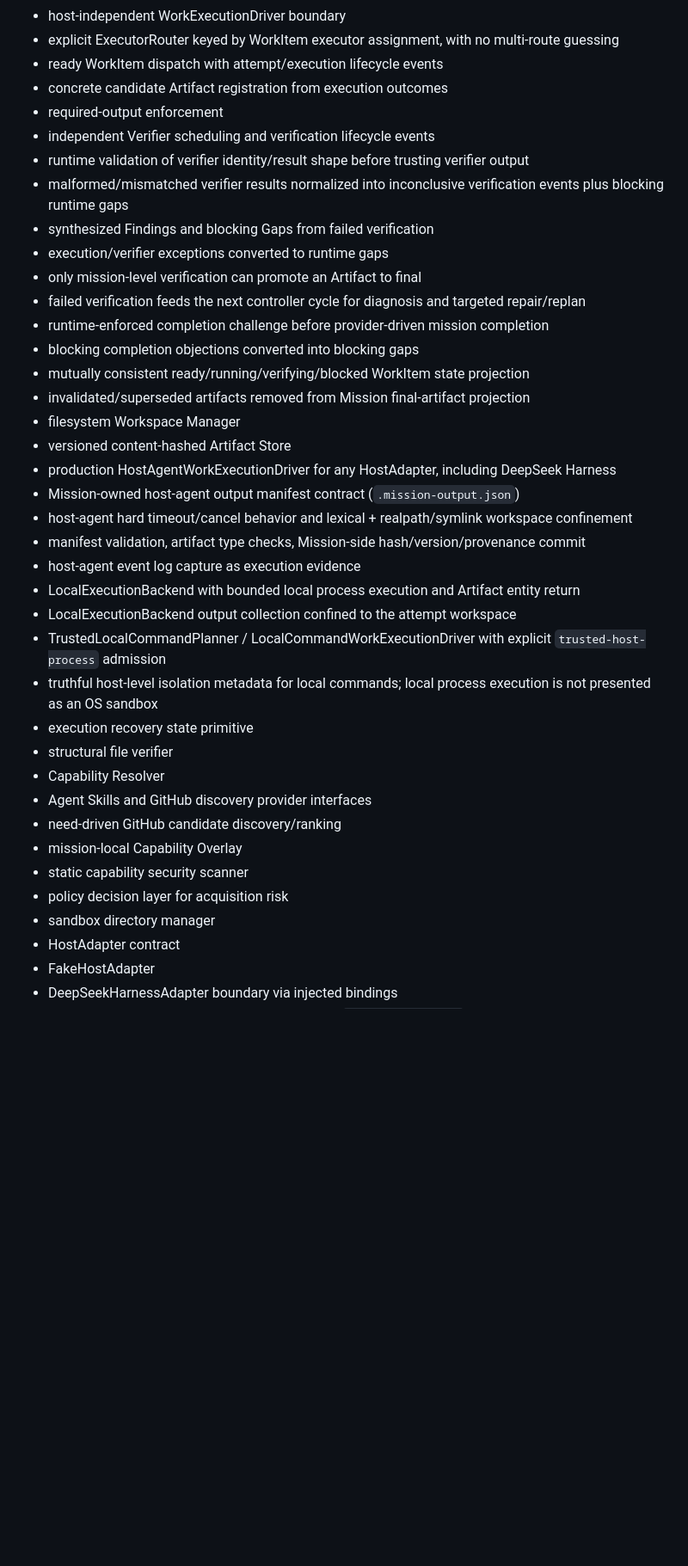
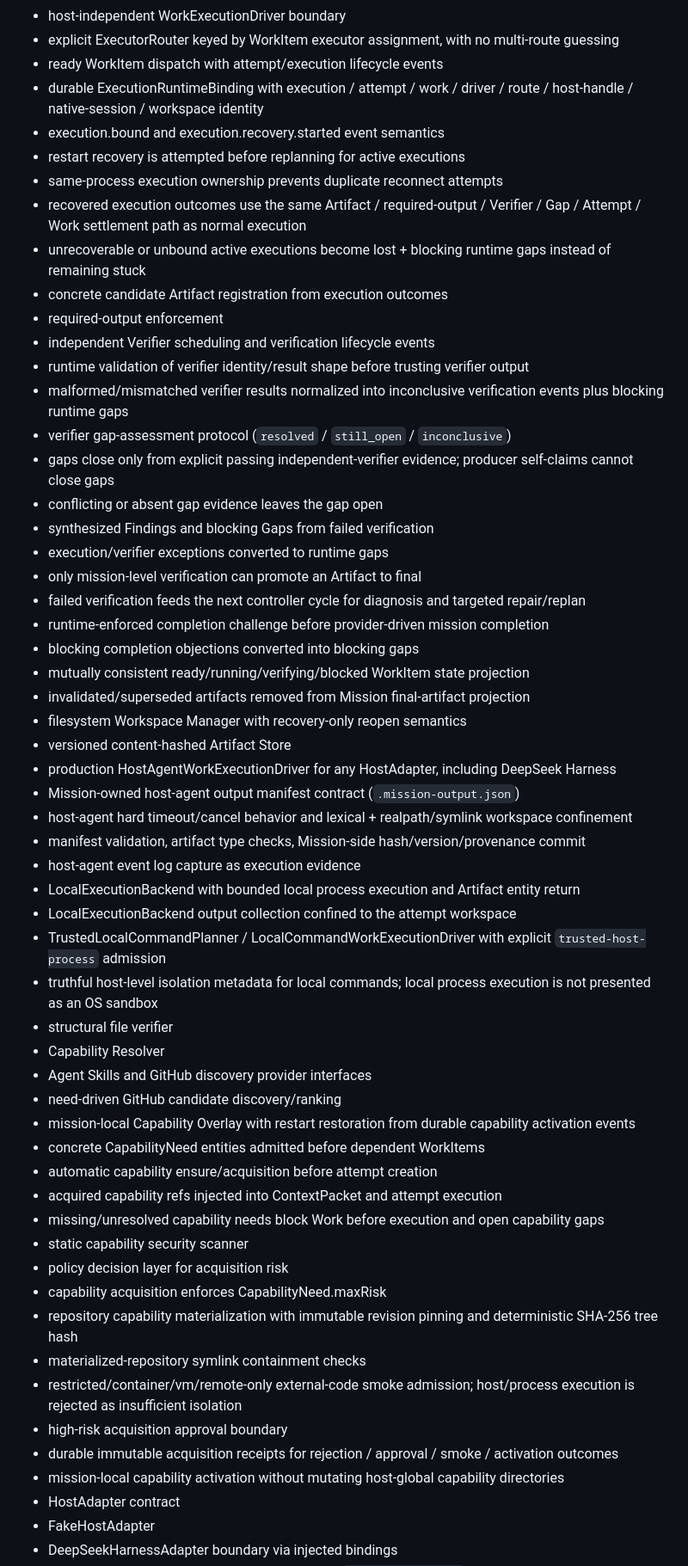
Before and after one commit to seekpura/Mission, a Markdown page: CURRENT_STATUS.md, the part around one of its changes. Shown at 86% size. Rendered like a GitHub page; blank space fills up the shorter version.

```diff
--- a/CURRENT_STATUS.md
+++ b/CURRENT_STATUS.md
@@ -18,11 +18,20 @@ Architecture Freeze F0-F8 + Implementation Freeze 1.
 - host-independent WorkExecutionDriver boundary
 - explicit ExecutorRouter keyed by WorkItem executor assignment, with no multi-route guessing
 - ready WorkItem dispatch with attempt/execution lifecycle events
+- durable ExecutionRuntimeBinding with execution / attempt / work / driver / route / host-handle / native-session / workspace identity
+- execution.bound and execution.recovery.started event semantics
+- restart recovery is attempted before replanning for active executions
+- same-process execution ownership prevents duplicate reconnect attempts
+- recovered execution outcomes use the same Artifact / required-output / Verifier / Gap / Attempt / Work settlement path as normal execution
+- unrecoverable or unbound active executions become lost + blocking runtime gaps instead of remaining stuck
 - concrete candidate Artifact registration from execution outcomes
 - required-output enforcement
 - independent Verifier scheduling and verification lifecycle events
 - runtime validation of verifier identity/result shape before trusting verifier output
 - malformed/mismatched verifier results normalized into inconclusive verification events plus blocking runtime gaps
+- verifier gap-assessment protocol (`resolved` / `still_open` / `inconclusive`)
+- gaps close only from explicit passing independent-verifier evidence; producer self-claims cannot close gaps
+- conflicting or absent gap evidence leaves the gap open
 - synthesized Findings and blocking Gaps from failed verification
 - execution/verifier exceptions converted to runtime gaps
 - only mission-level verification can promote an Artifact to final
@@ -31,7 +40,7 @@ Architecture Freeze F0-F8 + Implementation Freeze 1.
 - blocking completion objections converted into blocking gaps
 - mutually consistent ready/running/verifying/blocked WorkItem state projection
 - invalidated/superseded artifacts removed from Mission final-artifact projection
-- filesystem Workspace Manager
+- filesystem Workspace Manager with recovery-only reopen semantics
 - versioned content-hashed Artifact Store
 - production HostAgentWorkExecutionDriver for any HostAdapter, including DeepSeek Harness
 - Mission-owned host-agent output manifest contract (`.mission-output.json`)
@@ -42,15 +51,24 @@ Architecture Freeze F0-F8 + Implementation Freeze 1.
 - LocalExecutionBackend output collection confined to the attempt workspace
 - TrustedLocalCommandPlanner / LocalCommandWorkExecutionDriver with explicit `trusted-host-process` admission
 - truthful host-level isolation metadata for local commands; local process execution is not presented as an OS sandbox
-- execution recovery state primitive
 - structural file verifier
 - Capability Resolver
 - Agent Skills and GitHub discovery provider interfaces
 - need-driven GitHub candidate discovery/ranking
-- mission-local Capability Overlay
+- mission-local Capability Overlay with restart restoration from durable capability activation events
+- concrete CapabilityNeed entities admitted before dependent WorkItems
+- automatic capability ensure/acquisition before attempt creation
+- acquired capability refs injected into ContextPacket and attempt execution
+- missing/unresolved capability needs block Work before execution and open capability gaps
 - static capability security scanner
 - policy decision layer for acquisition risk
-- sandbox directory manager
+- capability acquisition enforces CapabilityNeed.maxRisk
+- repository capability materialization with immutable revision pinning and deterministic SHA-256 tree hash
+- materialized-repository symlink containment checks
+- restricted/container/vm/remote-only external-code smoke admission; host/process execution is rejected as insufficient isolation
+- high-risk acquisition approval boundary
+- durable immutable acquisition receipts for rejection / approval / smoke / activation outcomes
+- mission-local capability activation without mutating host-global capability directories
 - HostAdapter contract
 - FakeHostAdapter
 - DeepSeekHarnessAdapter boundary via injected bindings
```
Also changed, not shown: other parts of CURRENT_STATUS.md (+16 -12 lines).
